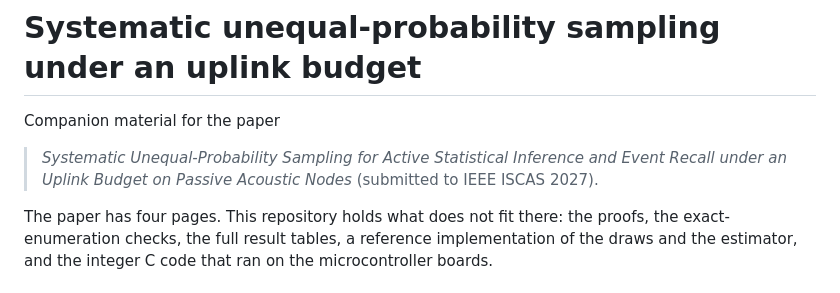
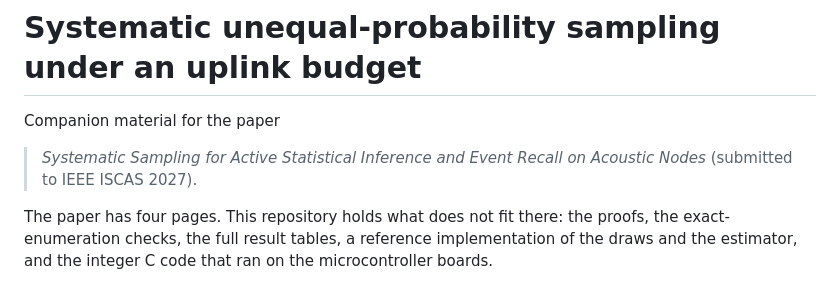
Before and after one commit to transformergang/systematic-uplink-sampling, a Markdown page: README.md, the part around the change. Rendered like a GitHub page.

Commit message:
Update paper title

```diff
--- a/README.md
+++ b/README.md
@@ -2,7 +2,7 @@
 
 Companion material for the paper
 
-> *Systematic Unequal-Probability Sampling for Active Statistical Inference and Event Recall under an Uplink Budget on Passive Acoustic Nodes*
+> *Systematic Sampling for Active Statistical Inference and Event Recall on Acoustic Nodes*
 > (submitted to IEEE ISCAS 2027).
 
 The paper has four pages. This repository holds what does not fit there: the proofs, the exact-enumeration checks, the full result tables, a reference implementation of the draws and the estimator, and the integer C code that ran on the microcontroller boards.
```
